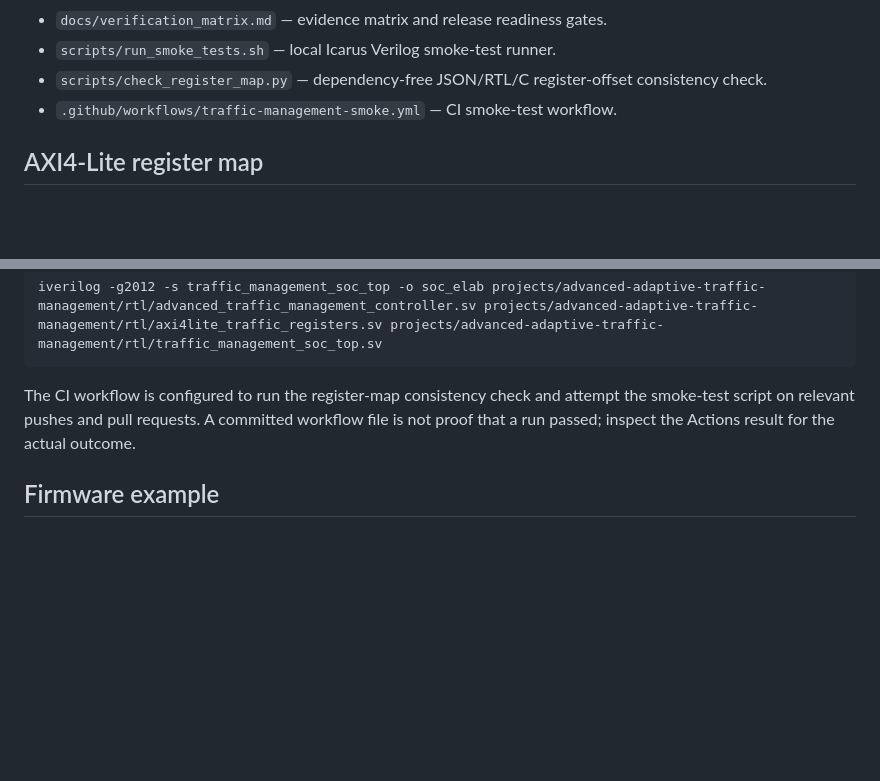
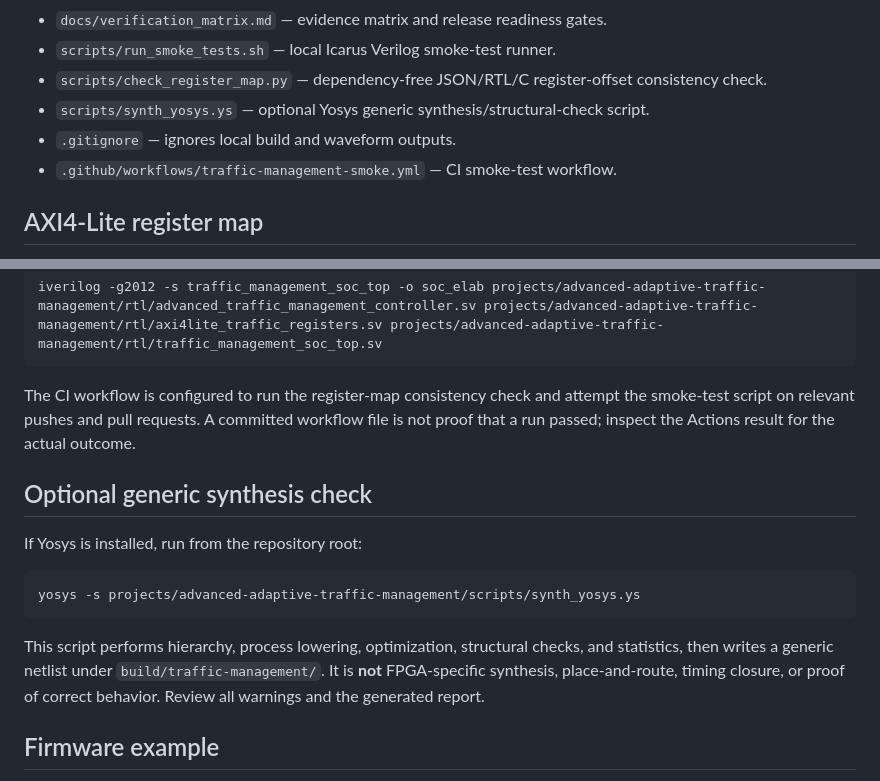
Before and after one commit to ARVIND2006-hub/Fireground_AI, a Markdown page: projects/advanced-adaptive-traffic-management/README.md, 2 parts joined by grey strips. Rendered like a GitHub page; blank space fills up the shorter version.

Commit message:
Document optional Yosys synthesis flow

````diff
--- a/projects/advanced-adaptive-traffic-management/README.md
+++ b/projects/advanced-adaptive-traffic-management/README.md
@@ -49,6 +49,8 @@ The repository provides the processor-facing peripheral and example firmware, bu
 - `docs/verification_matrix.md` — evidence matrix and release readiness gates.
 - `scripts/run_smoke_tests.sh` — local Icarus Verilog smoke-test runner.
 - `scripts/check_register_map.py` — dependency-free JSON/RTL/C register-offset consistency check.
+- `scripts/synth_yosys.ys` — optional Yosys generic synthesis/structural-check script.
+- `.gitignore` — ignores local build and waveform outputs.
 - `.github/workflows/traffic-management-smoke.yml` — CI smoke-test workflow.
 
 ## AXI4-Lite register map
@@ -87,6 +89,16 @@ iverilog -g2012 -s traffic_management_soc_top -o soc_elab projects/advanced-adap
 
 The CI workflow is configured to run the register-map consistency check and attempt the smoke-test script on relevant pushes and pull requests. A committed workflow file is not proof that a run passed; inspect the Actions result for the actual outcome.
 
+## Optional generic synthesis check
+
+If Yosys is installed, run from the repository root:
+
+```bash
+yosys -s projects/advanced-adaptive-traffic-management/scripts/synth_yosys.ys
+```
+
+This script performs hierarchy, process lowering, optimization, structural checks, and statistics, then writes a generic netlist under `build/traffic-management/`. It is **not** FPGA-specific synthesis, place-and-route, timing closure, or proof of correct behavior. Review all warnings and the generated report.
+
 ## Firmware example
 
 The C example uses a placeholder peripheral base address. Replace it with the actual address from the target platform's memory map before running it on a processor. The repository does not currently provide a complete RISC-V CPU subsystem, linker script, board support package, or FPGA bitstream.
````
